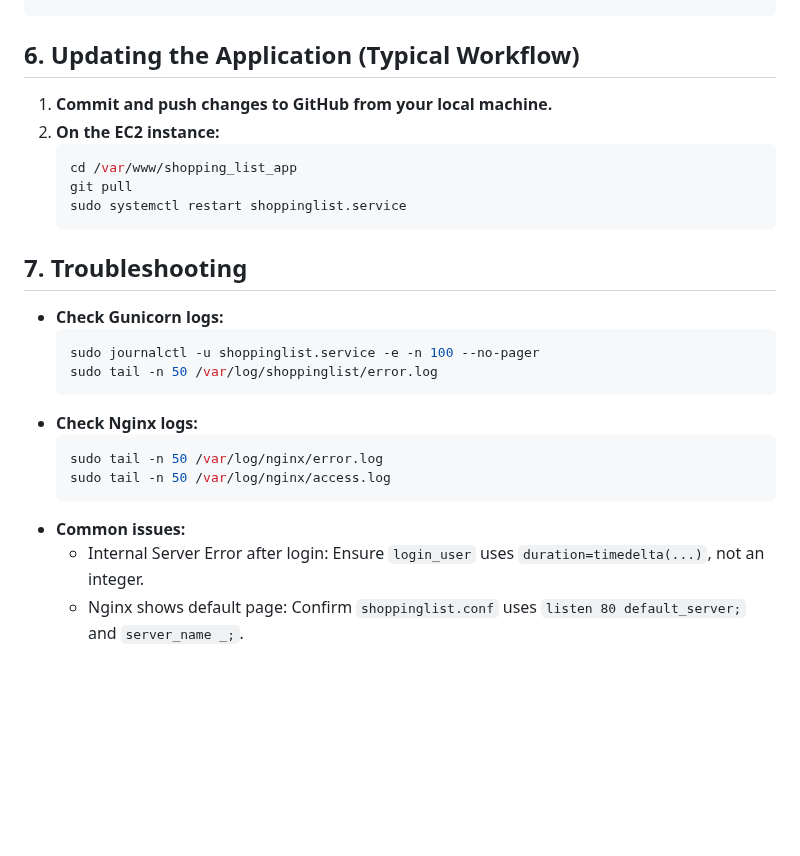
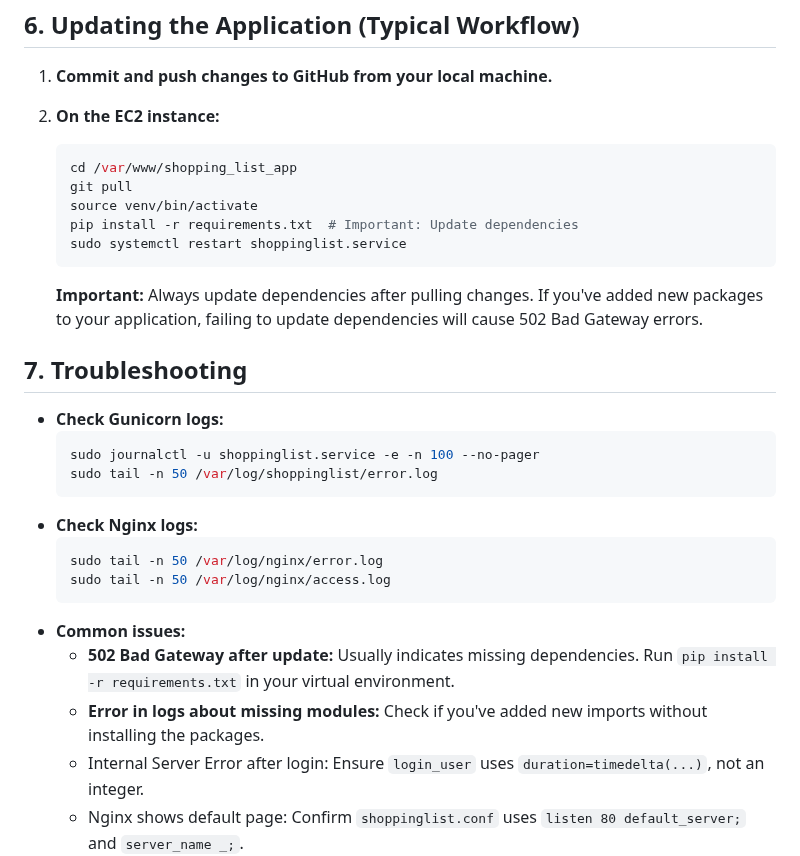
Before and after one commit to Saschakew/ShoppingLists, a Markdown page: README.md, the part around the change. Rendered like a GitHub page; blank space fills up the shorter version.

````diff
--- a/README.md
+++ b/README.md
@@ -115,8 +115,12 @@ sudo systemctl restart nginx
     ```bash
     cd /var/www/shopping_list_app
     git pull
+    source venv/bin/activate
+    pip install -r requirements.txt  # Important: Update dependencies
     sudo systemctl restart shoppinglist.service
     ```
+
+   **Important:** Always update dependencies after pulling changes. If you've added new packages to your application, failing to update dependencies will cause 502 Bad Gateway errors.
 
 ## 7. Troubleshooting
 
@@ -131,6 +135,8 @@ sudo systemctl restart nginx
     sudo tail -n 50 /var/log/nginx/access.log
     ```
 - **Common issues:**
+    - **502 Bad Gateway after update:** Usually indicates missing dependencies. Run `pip install -r requirements.txt` in your virtual environment.
+    - **Error in logs about missing modules:** Check if you've added new imports without installing the packages.
     - Internal Server Error after login: Ensure `login_user` uses `duration=timedelta(...)`, not an integer.
     - Nginx shows default page: Confirm `shoppinglist.conf` uses `listen 80 default_server;` and `server_name _;`.
     - Environment variables in systemd file must be on a single line.
````
